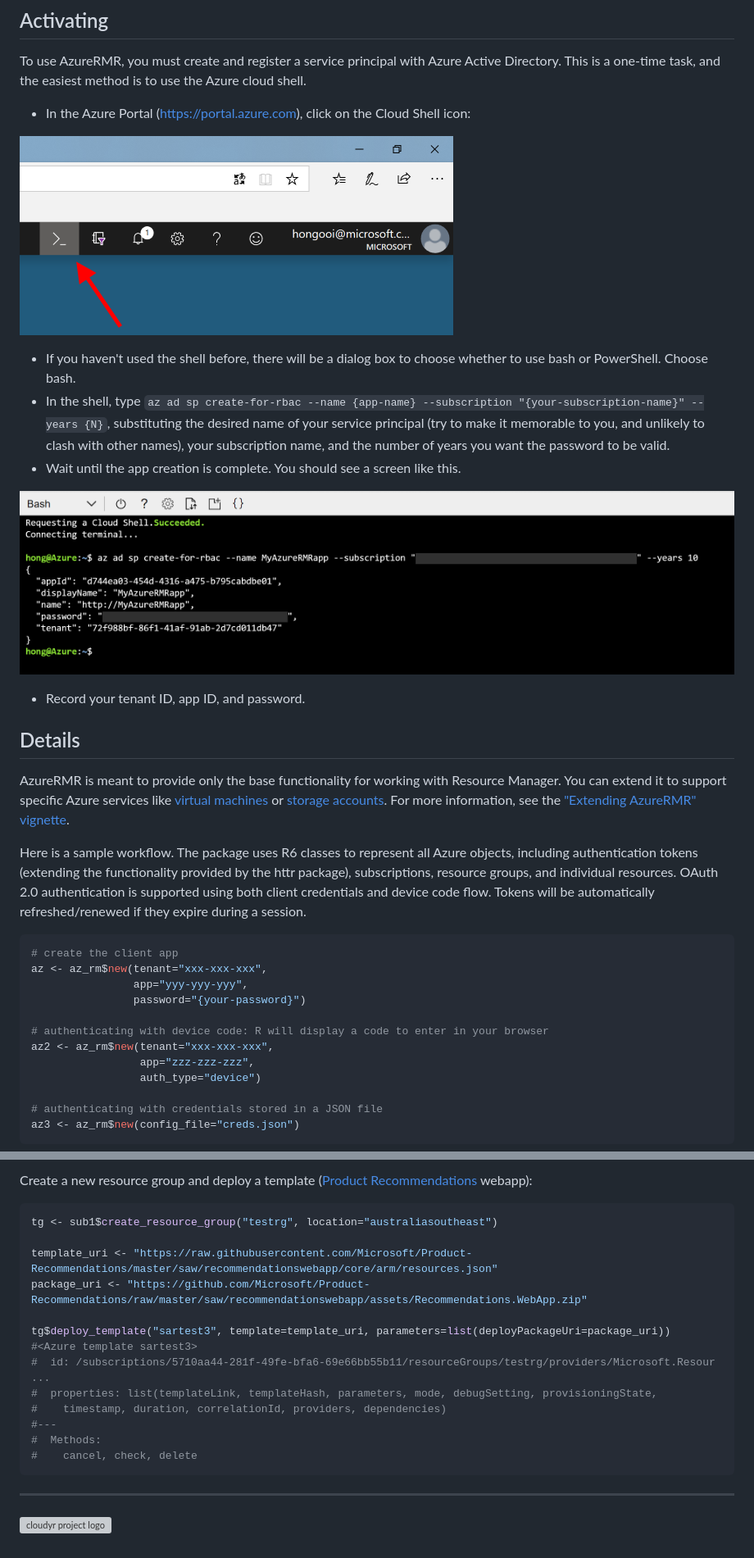
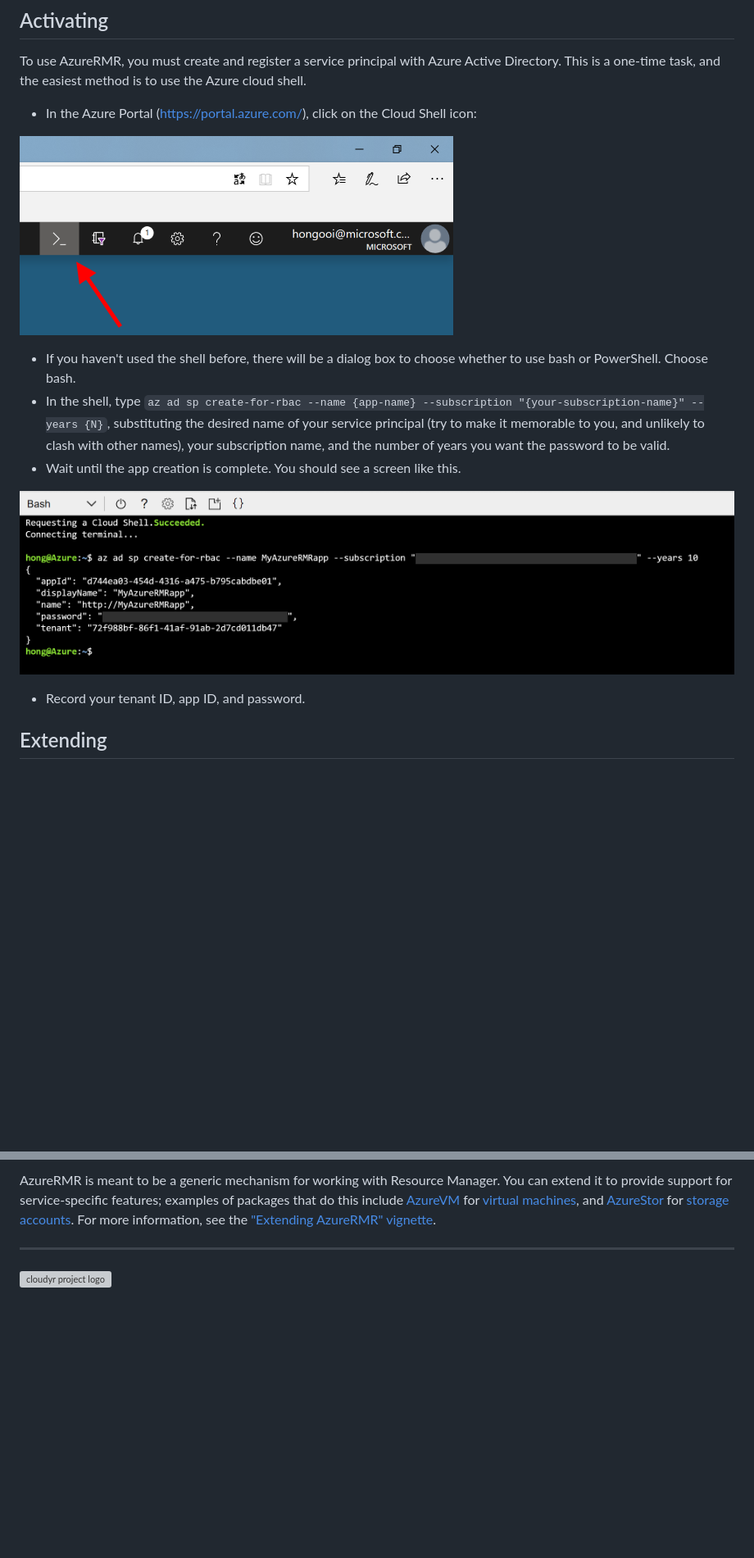
Before and after one commit to cloudyr/AzureRMR, a Markdown page: README.md, 2 parts joined by grey strips. Shown: that part at 82% size. Rendered like a GitHub page; pictures changed too: vignettes/images/cloudportal2.png (added), vignettes/images/cloudshell.png (added); blank space fills up the shorter version; grey boxes are pictures that could not be loaded.

Commit message:
rework, add intro vignette

````diff
--- a/README.md
+++ b/README.md
@@ -8,36 +8,17 @@ AzureRMR is not yet available on CRAN. You can install it from GitHub, via `devt
 
 To use AzureRMR, you must create and register a service principal with Azure Active Directory. This is a one-time task, and the easiest method is to use the Azure cloud shell.
 
-- In the Azure Portal (https://portal.azure.com), click on the Cloud Shell icon:
+- In the Azure Portal (https://portal.azure.com/), click on the Cloud Shell icon:
 
-![](static/cloudportal2.png)
+![](vignettes/images/cloudportal2.png)
 
 - If you haven't used the shell before, there will be a dialog box to choose whether to use bash or PowerShell. Choose bash.
 - In the shell, type `az ad sp create-for-rbac --name {app-name} --subscription "{your-subscription-name}" --years {N}`, substituting the desired name of your service principal (try to make it memorable to you, and unlikely to clash with other names), your subscription name, and the number of years you want the password to be valid.
 - Wait until the app creation is complete. You should see a screen like this.
 
-![](static/cloudshell.png)
+![](vignettes/images/cloudshell.png)
 
 - Record your tenant ID, app ID, and password.
 
-## Details
+## Extending
 
-AzureRMR is meant to provide only the base functionality for working with Resource Manager. You can extend it to support specific Azure services like [virtual machines](https://github.com/cloudyr/AzureVM) or [storage accounts](https://github.com/cloudyr/AzureStor). For more information, see the ["Extending AzureRMR" vignette](vignettes/extend.Rmd).
-
-Here is a sample workflow. The package uses R6 classes to represent all Azure objects, including authentication tokens (extending the functionality provided by the httr package), subscriptions, resource groups, and individual resources. OAuth 2.0 authentication is supported using both client credentials and device code flow. Tokens will be automatically refreshed/renewed if they expire during a session.
-
-```r
-# create the client app
-az <- az_rm$new(tenant="xxx-xxx-xxx",
-                app="yyy-yyy-yyy",
-                password="{your-password}")
-
-# authenticating with device code: R will display a code to enter in your browser
-az2 <- az_rm$new(tenant="xxx-xxx-xxx",
-                 app="zzz-zzz-zzz",
-                 auth_type="device")
-
-# authenticating with credentials stored in a JSON file
-az3 <- az_rm$new(config_file="creds.json")
-```
-
@@ -128,20 +25,5 @@ az $
-Create a new resource group and deploy a template ([Product Recommendations](https://github.com/Microsoft/Product-Recommendations) webapp):
-
-```r
-tg <- sub1$create_resource_group("testrg", location="australiasoutheast")
-
-template_uri <- "https://raw.githubusercontent.com/Microsoft/Product-Recommendations/master/saw/recommendationswebapp/core/arm/resources.json"
-package_uri <- "https://github.com/Microsoft/Product-Recommendations/raw/master/saw/recommendationswebapp/assets/Recommendations.WebApp.zip"
-
-tg$deploy_template("sartest3", template=template_uri, parameters=list(deployPackageUri=package_uri))
-#<Azure template sartest3>
-#  id: /subscriptions/5710aa44-281f-49fe-bfa6-69e66bb55b11/resourceGroups/testrg/providers/Microsoft.Resour ...
-#  properties: list(templateLink, templateHash, parameters, mode, debugSetting, provisioningState,
-#    timestamp, duration, correlationId, providers, dependencies)
-#---
-#  Methods:
-#    cancel, check, delete
-```
+AzureRMR is meant to be a generic mechanism for working with Resource Manager. You can extend it to provide support for service-specific features; examples of packages that do this include [AzureVM](https://github.com/cloudyr/AzureVM) for [virtual machines](https://azure.microsoft.com/en-us/services/virtual-machines/
+), and [AzureStor](https://github.com/cloudyr/AzureStor) for [storage accounts](https://azure.microsoft.com/en-us/services/storage/). For more information, see the ["Extending AzureRMR" vignette](vignettes/extend.Rmd).
 
 ---
 [![cloudyr project logo](https://i.imgur.com/JHS98Y7.png)](https://github.com/cloudyr)
````
Also changed, not shown: other parts of README.md (+0 -84 lines), 1 other file.
